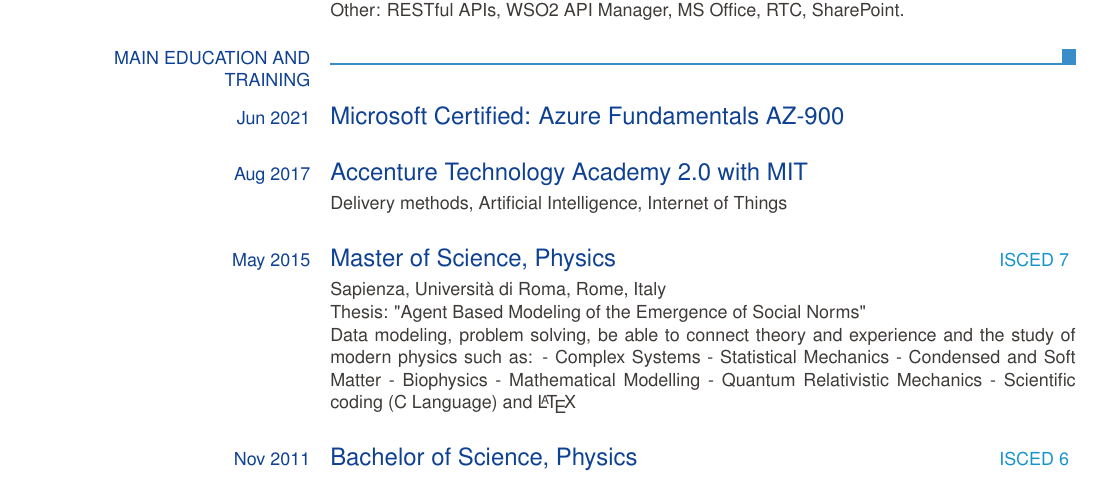
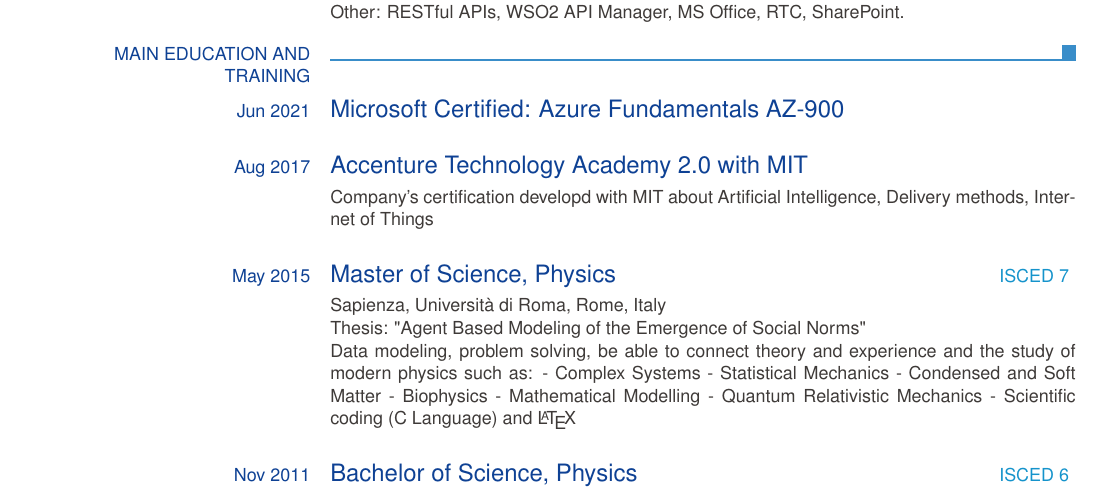
Before and after one commit to dicaeffe/cv, a LaTeX CV (cv_eu_eng.tex): part of page 1 of 2, cut so that both start at the same text. Compiled offline with pdfLaTeX.

Commit message:
Update cv_eu_eng.tex

```diff
--- a/cv_eu_eng.tex
+++ b/cv_eu_eng.tex
@@ -63,7 +63,7 @@
         \ecvtitle{Jun 2021}{Microsoft Certified: Azure Fundamentals AZ-900}
 
         \ecvtitle{Aug 2017}{Accenture Technology Academy 2.0 with MIT}
-        \ecvitem{}{Delivery methods, Artificial Intelligence, Internet of Things}
+        \ecvitem{}{Company's certification developd with MIT about Artificial Intelligence, Delivery methods, Internet of Things}
 
         \ecvtitlelevel{May 2015}{Master of Science, Physics}{ISCED~7}
         \ecvitem{}{Sapienza, Università di Roma, Rome, Italy\newline
```
